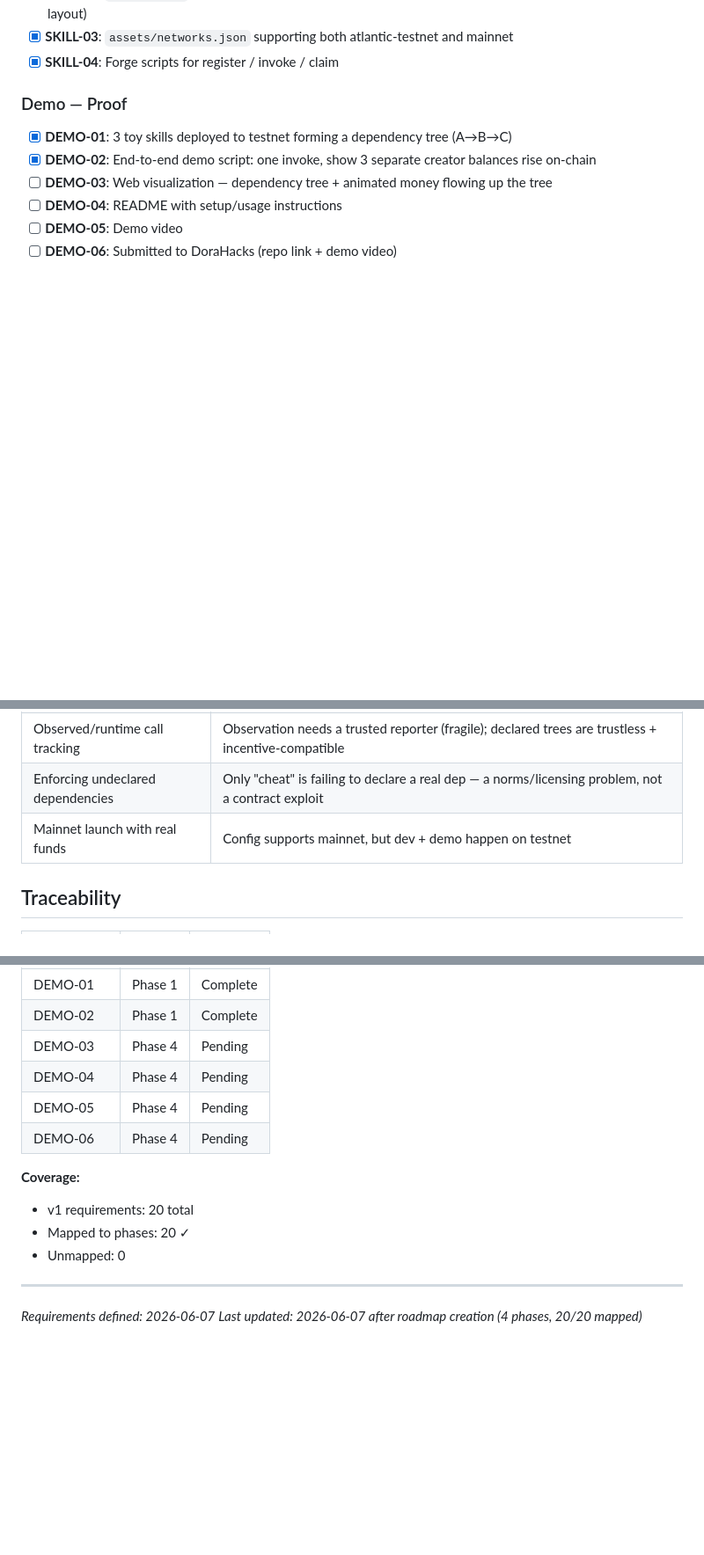
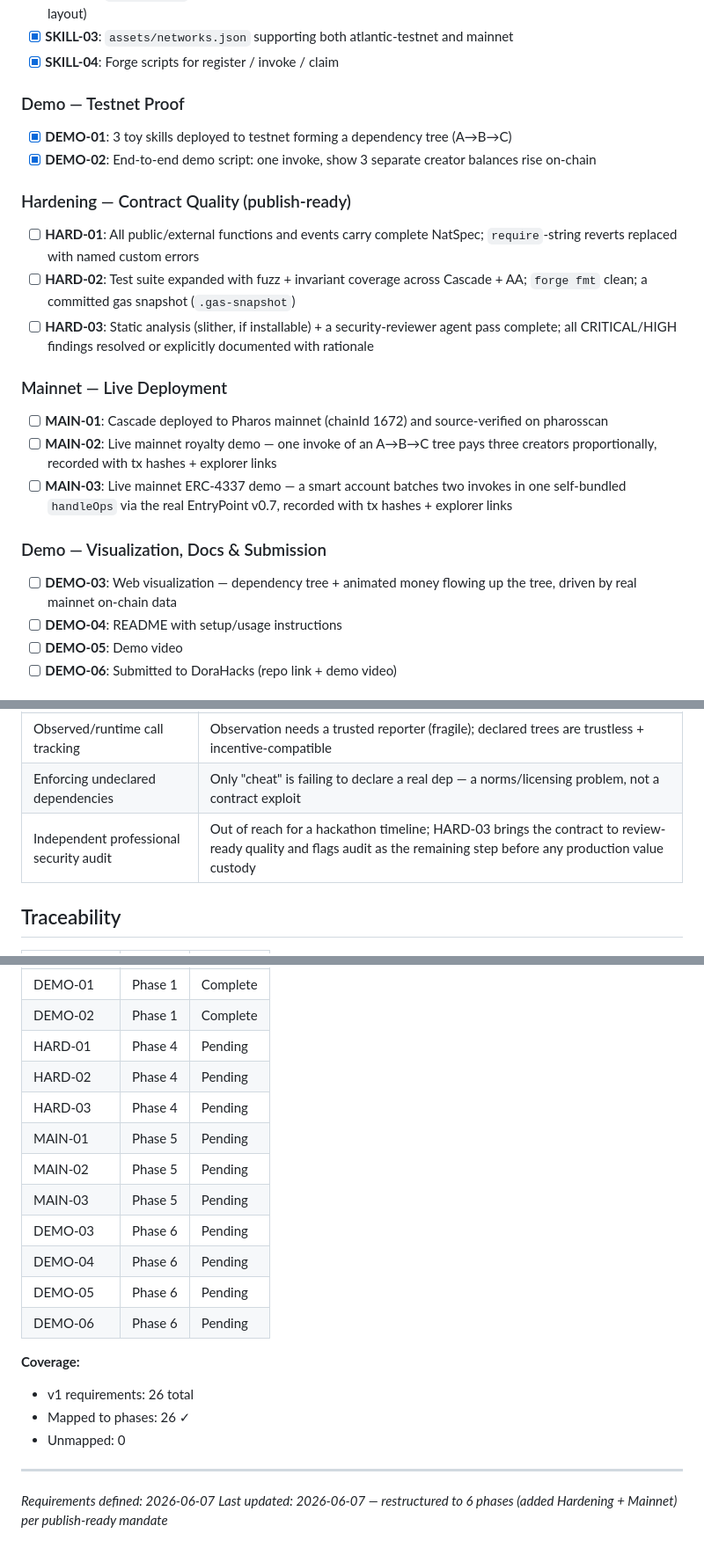
Before and after one commit to pandu926/Cascade, a Markdown page: .planning/REQUIREMENTS.md, 3 parts joined by grey strips. Shown at 88% size. Drawn GitHub-style; blank space fills up the shorter version.

```diff
--- a/.planning/REQUIREMENTS.md
+++ b/.planning/REQUIREMENTS.md
@@ -28,11 +28,26 @@
 - [x] **SKILL-03**: `assets/networks.json` supporting both atlantic-testnet and mainnet
 - [x] **SKILL-04**: Forge scripts for register / invoke / claim
 
-### Demo — Proof
+### Demo — Testnet Proof
 
 - [x] **DEMO-01**: 3 toy skills deployed to testnet forming a dependency tree (A→B→C)
 - [x] **DEMO-02**: End-to-end demo script: one invoke, show 3 separate creator balances rise on-chain
-- [ ] **DEMO-03**: Web visualization — dependency tree + animated money flowing up the tree
+
+### Hardening — Contract Quality (publish-ready)
+
+- [ ] **HARD-01**: All public/external functions and events carry complete NatSpec; `require`-string reverts replaced with named custom errors
+- [ ] **HARD-02**: Test suite expanded with fuzz + invariant coverage across Cascade + AA; `forge fmt` clean; a committed gas snapshot (`.gas-snapshot`)
+- [ ] **HARD-03**: Static analysis (slither, if installable) + a security-reviewer agent pass complete; all CRITICAL/HIGH findings resolved or explicitly documented with rationale
+
+### Mainnet — Live Deployment
+
+- [ ] **MAIN-01**: Cascade deployed to Pharos mainnet (chainId 1672) and source-verified on pharosscan
+- [ ] **MAIN-02**: Live mainnet royalty demo — one invoke of an A→B→C tree pays three creators proportionally, recorded with tx hashes + explorer links
+- [ ] **MAIN-03**: Live mainnet ERC-4337 demo — a smart account batches two invokes in one self-bundled `handleOps` via the real EntryPoint v0.7, recorded with tx hashes + explorer links
+
+### Demo — Visualization, Docs & Submission
+
+- [ ] **DEMO-03**: Web visualization — dependency tree + animated money flowing up the tree, driven by real mainnet on-chain data
 - [ ] **DEMO-04**: README with setup/usage instructions
 - [ ] **DEMO-05**: Demo video
 - [ ] **DEMO-06**: Submitted to DoraHacks (repo link + demo video)
@@ -51,7 +66,7 @@
 | Paymaster / gasless transactions | Stretch only; needs Pharos team access, not core to royalty innovation |
 | Observed/runtime call tracking | Observation needs a trusted reporter (fragile); declared trees are trustless + incentive-compatible |
 | Enforcing undeclared dependencies | Only "cheat" is failing to declare a real dep — a norms/licensing problem, not a contract exploit |
-| Mainnet launch with real funds | Config supports mainnet, but dev + demo happen on testnet |
+| Independent professional security audit | Out of reach for a hackathon timeline; HARD-03 brings the contract to review-ready quality and flags audit as the remaining step before any production value custody |
 
 ## Traceability
 
@@ -73,16 +88,22 @@
 | SKILL-04 | Phase 1 | Complete |
 | DEMO-01 | Phase 1 | Complete |
 | DEMO-02 | Phase 1 | Complete |
-| DEMO-03 | Phase 4 | Pending |
-| DEMO-04 | Phase 4 | Pending |
-| DEMO-05 | Phase 4 | Pending |
-| DEMO-06 | Phase 4 | Pending |
+| HARD-01 | Phase 4 | Pending |
+| HARD-02 | Phase 4 | Pending |
+| HARD-03 | Phase 4 | Pending |
+| MAIN-01 | Phase 5 | Pending |
+| MAIN-02 | Phase 5 | Pending |
+| MAIN-03 | Phase 5 | Pending |
+| DEMO-03 | Phase 6 | Pending |
+| DEMO-04 | Phase 6 | Pending |
+| DEMO-05 | Phase 6 | Pending |
+| DEMO-06 | Phase 6 | Pending |
 
 **Coverage:**
-- v1 requirements: 20 total
-- Mapped to phases: 20 ✓
+- v1 requirements: 26 total
+- Mapped to phases: 26 ✓
 - Unmapped: 0
 
 ---
 *Requirements defined: 2026-06-07*
-*Last updated: 2026-06-07 after roadmap creation (4 phases, 20/20 mapped)*
+*Last updated: 2026-06-07 — restructured to 6 phases (added Hardening + Mainnet) per publish-ready mandate*
```
Also changed, not shown: .planning/ROADMAP.md (+39 -11 lines), 2 other files.
